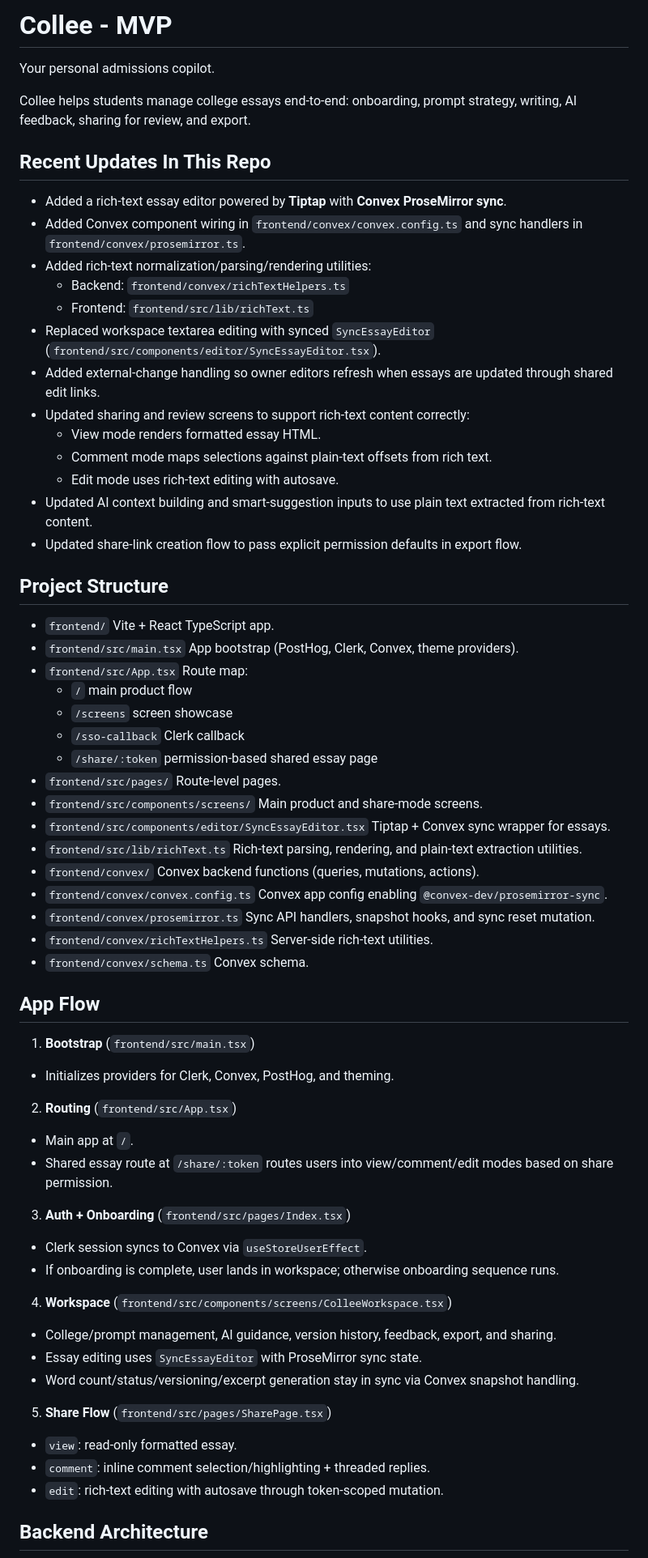
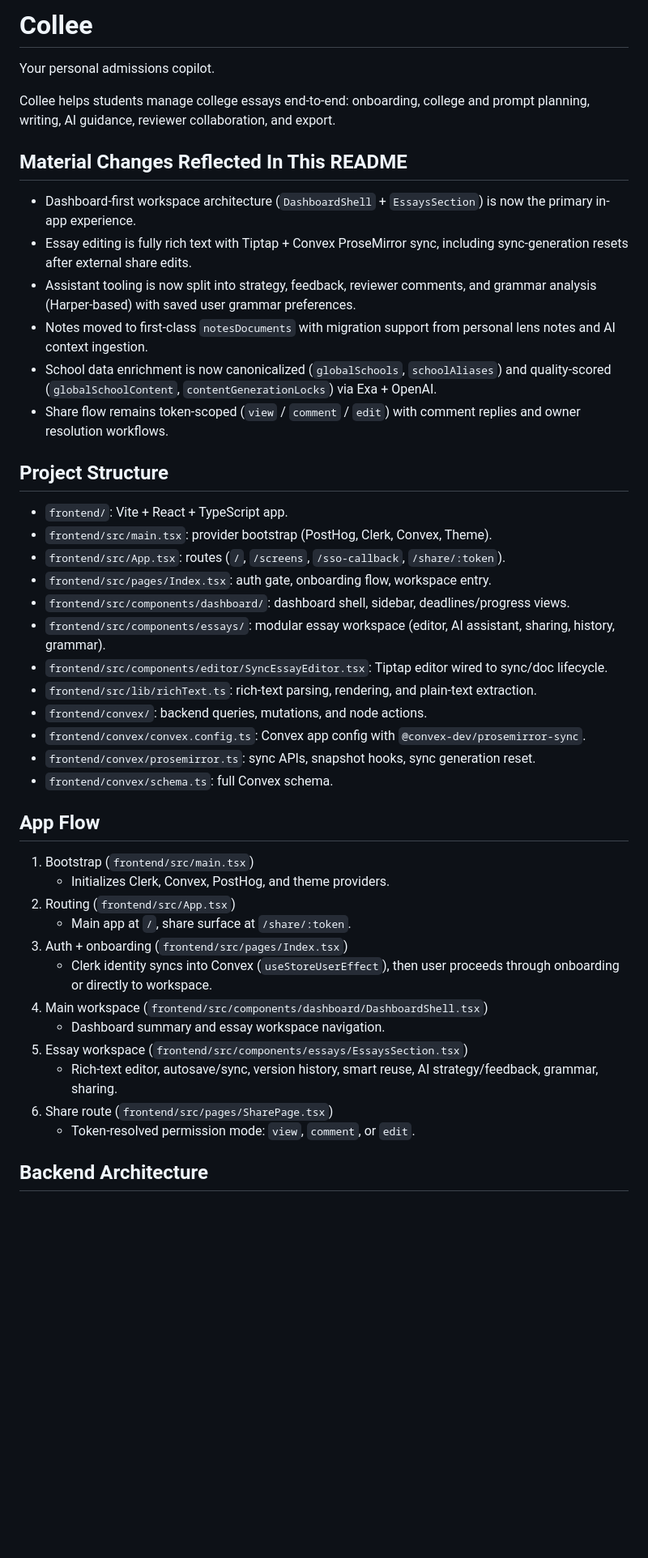
Before and after one commit to AshniZ-3193/Collee---Antigravity, a Markdown page: README.md, the part around one of its changes. Shown at 81% size. Rendered like a GitHub page; blank space fills up the shorter version.

Commit message:
Update README for recent changes

```diff
--- a/README.md
+++ b/README.md
@@ -1,66 +1,47 @@
-# Collee - MVP
+# Collee
 
 Your personal admissions copilot.
 
-Collee helps students manage college essays end-to-end: onboarding, prompt strategy, writing, AI feedback, sharing for review, and export.
+Collee helps students manage college essays end-to-end: onboarding, college and prompt planning, writing, AI guidance, reviewer collaboration, and export.
 
-## Recent Updates In This Repo
+## Material Changes Reflected In This README
 
-- Added a rich-text essay editor powered by **Tiptap** with **Convex ProseMirror sync**.
-- Added Convex component wiring in `frontend/convex/convex.config.ts` and sync handlers in `frontend/convex/prosemirror.ts`.
-- Added rich-text normalization/parsing/rendering utilities:
-  - Backend: `frontend/convex/richTextHelpers.ts`
-  - Frontend: `frontend/src/lib/richText.ts`
-- Replaced workspace textarea editing with synced `SyncEssayEditor` (`frontend/src/components/editor/SyncEssayEditor.tsx`).
-- Added external-change handling so owner editors refresh when essays are updated through shared edit links.
-- Updated sharing and review screens to support rich-text content correctly:
-  - View mode renders formatted essay HTML.
-  - Comment mode maps selections against plain-text offsets from rich text.
-  - Edit mode uses rich-text editing with autosave.
-- Updated AI context building and smart-suggestion inputs to use plain text extracted from rich-text content.
-- Updated share-link creation flow to pass explicit permission defaults in export flow.
+- Dashboard-first workspace architecture (`DashboardShell` + `EssaysSection`) is now the primary in-app experience.
+- Essay editing is fully rich text with Tiptap + Convex ProseMirror sync, including sync-generation resets after external share edits.
+- Assistant tooling is now split into strategy, feedback, reviewer comments, and grammar analysis (Harper-based) with saved user grammar preferences.
+- Notes moved to first-class `notesDocuments` with migration support from personal lens notes and AI context ingestion.
+- School data enrichment is now canonicalized (`globalSchools`, `schoolAliases`) and quality-scored (`globalSchoolContent`, `contentGenerationLocks`) via Exa + OpenAI.
+- Share flow remains token-scoped (`view` / `comment` / `edit`) with comment replies and owner resolution workflows.
 
 ## Project Structure
 
-- `frontend/` Vite + React TypeScript app.
-- `frontend/src/main.tsx` App bootstrap (PostHog, Clerk, Convex, theme providers).
-- `frontend/src/App.tsx` Route map:
-  - `/` main product flow
-  - `/screens` screen showcase
-  - `/sso-callback` Clerk callback
-  - `/share/:token` permission-based shared essay page
-- `frontend/src/pages/` Route-level pages.
-- `frontend/src/components/screens/` Main product and share-mode screens.
-- `frontend/src/components/editor/SyncEssayEditor.tsx` Tiptap + Convex sync wrapper for essays.
-- `frontend/src/lib/richText.ts` Rich-text parsing, rendering, and plain-text extraction utilities.
-- `frontend/convex/` Convex backend functions (queries, mutations, actions).
-- `frontend/convex/convex.config.ts` Convex app config enabling `@convex-dev/prosemirror-sync`.
-- `frontend/convex/prosemirror.ts` Sync API handlers, snapshot hooks, and sync reset mutation.
-- `frontend/convex/richTextHelpers.ts` Server-side rich-text utilities.
-- `frontend/convex/schema.ts` Convex schema.
+- `frontend/`: Vite + React + TypeScript app.
+- `frontend/src/main.tsx`: provider bootstrap (PostHog, Clerk, Convex, Theme).
+- `frontend/src/App.tsx`: routes (`/`, `/screens`, `/sso-callback`, `/share/:token`).
+- `frontend/src/pages/Index.tsx`: auth gate, onboarding flow, workspace entry.
+- `frontend/src/components/dashboard/`: dashboard shell, sidebar, deadlines/progress views.
+- `frontend/src/components/essays/`: modular essay workspace (editor, AI assistant, sharing, history, grammar).
+- `frontend/src/components/editor/SyncEssayEditor.tsx`: Tiptap editor wired to sync/doc lifecycle.
+- `frontend/src/lib/richText.ts`: rich-text parsing, rendering, and plain-text extraction.
+- `frontend/convex/`: backend queries, mutations, and node actions.
+- `frontend/convex/convex.config.ts`: Convex app config with `@convex-dev/prosemirror-sync`.
+- `frontend/convex/prosemirror.ts`: sync APIs, snapshot hooks, sync generation reset.
+- `frontend/convex/schema.ts`: full Convex schema.
 
 ## App Flow
 
-1. **Bootstrap** (`frontend/src/main.tsx`)
-- Initializes providers for Clerk, Convex, PostHog, and theming.
-
-2. **Routing** (`frontend/src/App.tsx`)
-- Main app at `/`.
-- Shared essay route at `/share/:token` routes users into view/comment/edit modes based on share permission.
-
-3. **Auth + Onboarding** (`frontend/src/pages/Index.tsx`)
-- Clerk session syncs to Convex via `useStoreUserEffect`.
-- If onboarding is complete, user lands in workspace; otherwise onboarding sequence runs.
-
-4. **Workspace** (`frontend/src/components/screens/ColleeWorkspace.tsx`)
-- College/prompt management, AI guidance, version history, feedback, export, and sharing.
-- Essay editing uses `SyncEssayEditor` with ProseMirror sync state.
-- Word count/status/versioning/excerpt generation stay in sync via Convex snapshot handling.
-
-5. **Share Flow** (`frontend/src/pages/SharePage.tsx`)
-- `view`: read-only formatted essay.
-- `comment`: inline comment selection/highlighting + threaded replies.
-- `edit`: rich-text editing with autosave through token-scoped mutation.
+1. Bootstrap (`frontend/src/main.tsx`)
+   - Initializes Clerk, Convex, PostHog, and theme providers.
+2. Routing (`frontend/src/App.tsx`)
+   - Main app at `/`, share surface at `/share/:token`.
+3. Auth + onboarding (`frontend/src/pages/Index.tsx`)
+   - Clerk identity syncs into Convex (`useStoreUserEffect`), then user proceeds through onboarding or directly to workspace.
+4. Main workspace (`frontend/src/components/dashboard/DashboardShell.tsx`)
+   - Dashboard summary and essay workspace navigation.
+5. Essay workspace (`frontend/src/components/essays/EssaysSection.tsx`)
+   - Rich-text editor, autosave/sync, version history, smart reuse, AI strategy/feedback, grammar, sharing.
+6. Share route (`frontend/src/pages/SharePage.tsx`)
+   - Token-resolved permission mode: `view`, `comment`, or `edit`.
 
 ## Backend Architecture
 
```
Also changed, not shown: other parts of README.md (+40 -69 lines).
